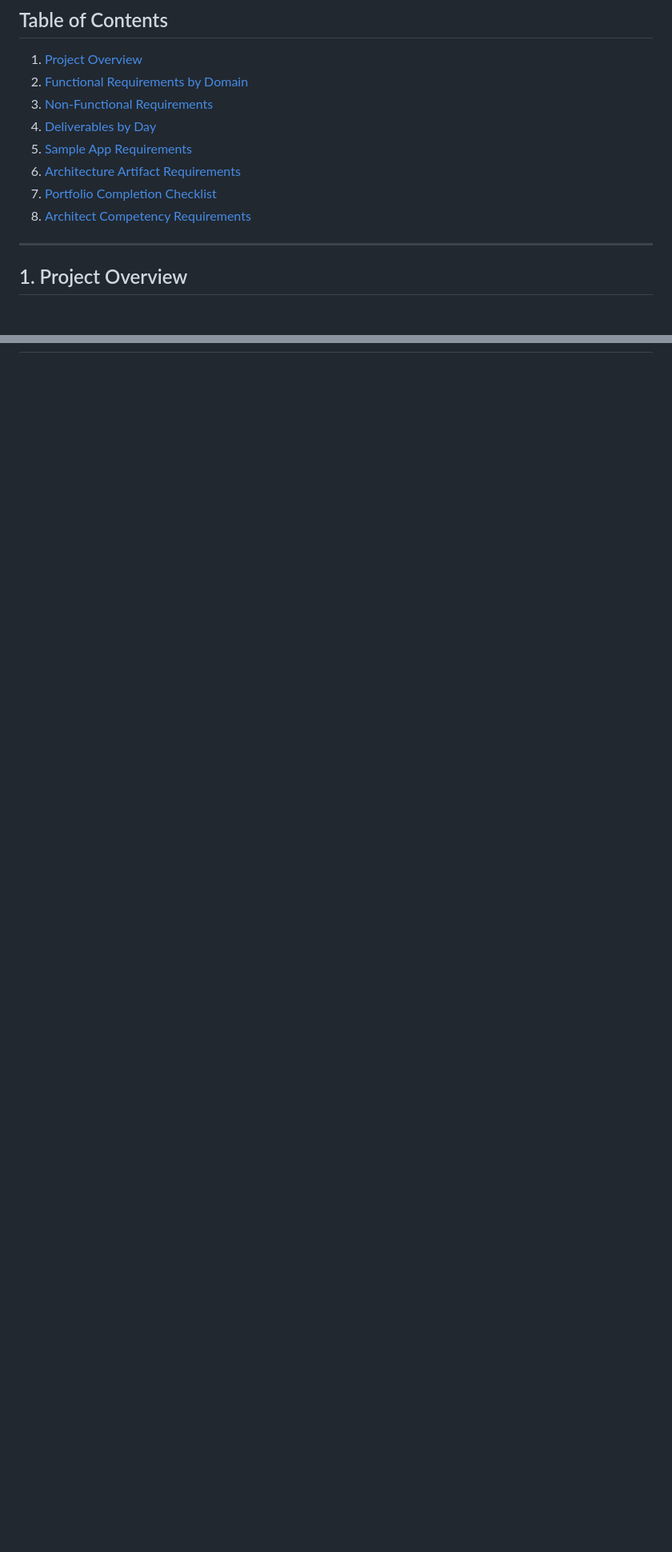
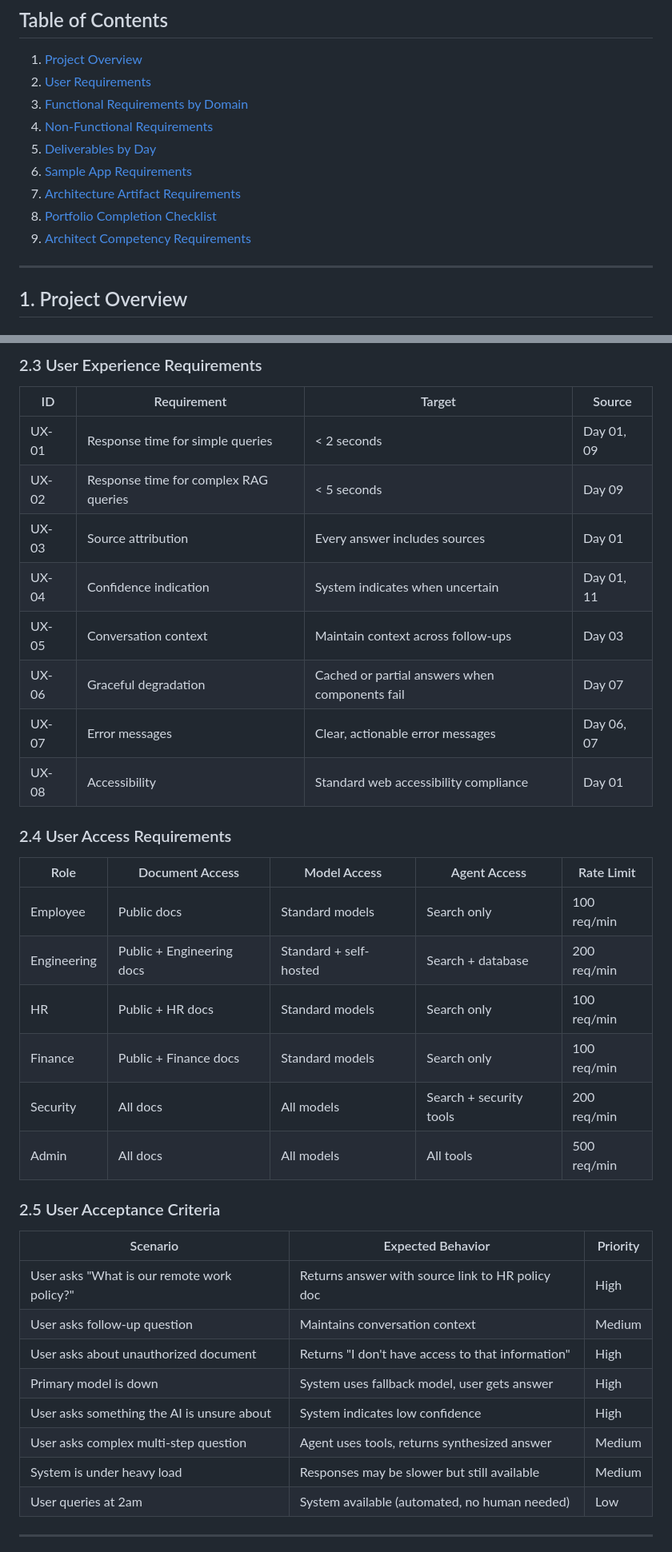
Before and after one commit to hacrex/AI-Architect-2026, a Markdown page: requirements.md, 2 parts joined by grey strips. Shown at 80% size. Drawn GitHub-style; blank space fills up the shorter version.

```diff
--- a/requirements.md
+++ b/requirements.md
@@ -7,13 +7,14 @@ Complete requirements extracted from all 12 days, architecture folder, and capst
 ## Table of Contents
 
 1. [Project Overview](#1-project-overview)
-2. [Functional Requirements by Domain](#2-functional-requirements-by-domain)
-3. [Non-Functional Requirements](#3-non-functional-requirements)
-4. [Deliverables by Day](#4-deliverables-by-day)
-5. [Sample App Requirements](#5-sample-app-requirements)
-6. [Architecture Artifact Requirements](#6-architecture-artifact-requirements)
-7. [Portfolio Completion Checklist](#7-portfolio-completion-checklist)
-8. [Architect Competency Requirements](#8-architect-competency-requirements)
+2. [User Requirements](#2-user-requirements)
+3. [Functional Requirements by Domain](#3-functional-requirements-by-domain)
+4. [Non-Functional Requirements](#4-non-functional-requirements)
+5. [Deliverables by Day](#5-deliverables-by-day)
+6. [Sample App Requirements](#6-sample-app-requirements)
+7. [Architecture Artifact Requirements](#7-architecture-artifact-requirements)
+8. [Portfolio Completion Checklist](#8-portfolio-completion-checklist)
+9. [Architect Competency Requirements](#9-architect-competency-requirements)
 
 ---
 
@@ -53,0 +89,39 @@ By completion, the learner can:
+### 2.3 User Experience Requirements
+
+| ID | Requirement | Target | Source |
+|----|-------------|--------|--------|
+| UX-01 | Response time for simple queries | < 2 seconds | Day 01, 09 |
+| UX-02 | Response time for complex RAG queries | < 5 seconds | Day 09 |
+| UX-03 | Source attribution | Every answer includes sources | Day 01 |
+| UX-04 | Confidence indication | System indicates when uncertain | Day 01, 11 |
+| UX-05 | Conversation context | Maintain context across follow-ups | Day 03 |
+| UX-06 | Graceful degradation | Cached or partial answers when components fail | Day 07 |
+| UX-07 | Error messages | Clear, actionable error messages | Day 06, 07 |
+| UX-08 | Accessibility | Standard web accessibility compliance | Day 01 |
+
+### 2.4 User Access Requirements
+
+| Role | Document Access | Model Access | Agent Access | Rate Limit |
+|------|----------------|--------------|--------------|------------|
+| Employee | Public docs | Standard models | Search only | 100 req/min |
+| Engineering | Public + Engineering docs | Standard + self-hosted | Search + database | 200 req/min |
+| HR | Public + HR docs | Standard models | Search only | 100 req/min |
+| Finance | Public + Finance docs | Standard models | Search only | 100 req/min |
+| Security | All docs | All models | Search + security tools | 200 req/min |
+| Admin | All docs | All models | All tools | 500 req/min |
+
+### 2.5 User Acceptance Criteria
+
+| Scenario | Expected Behavior | Priority |
+|----------|-------------------|----------|
+| User asks "What is our remote work policy?" | Returns answer with source link to HR policy doc | High |
+| User asks follow-up question | Maintains conversation context | Medium |
+| User asks about unauthorized document | Returns "I don't have access to that information" | High |
+| Primary model is down | System uses fallback model, user gets answer | High |
+| User asks something the AI is unsure about | System indicates low confidence | High |
+| User asks complex multi-step question | Agent uses tools, returns synthesized answer | Medium |
+| System is under heavy load | Responses may be slower but still available | Medium |
+| User queries at 2am | System available (automated, no human needed) | Low |
+
+---
+
```
Also changed, not shown: other parts of requirements.md (+48 -13 lines).
